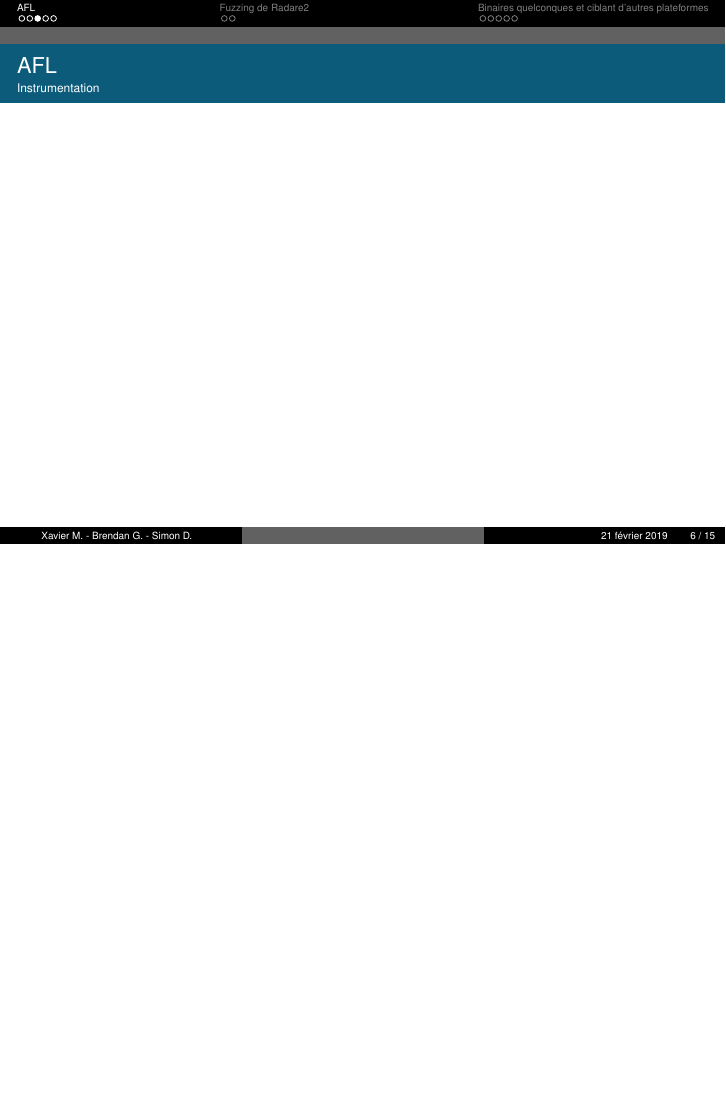
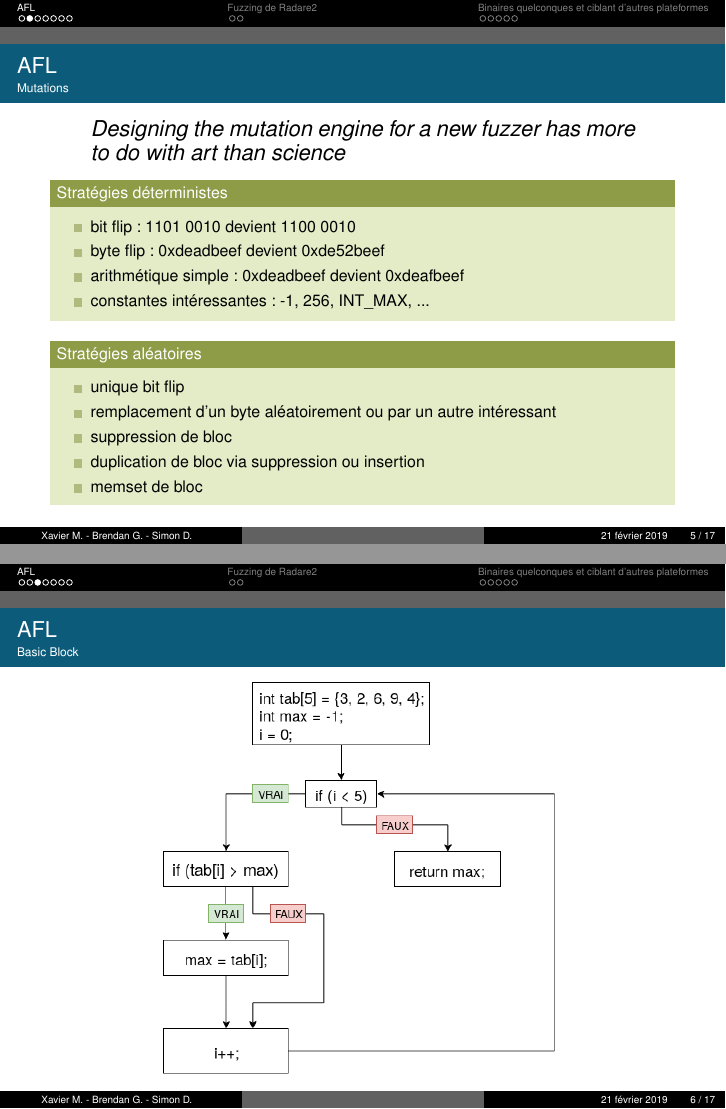
Before and after one commit to t00sh/mastercsi-per, LaTeX slides (slides/slides.tex, which reads slides/afl.tex): page 6 of 15 before the commit and pages 5 and 6 of 17 after it, the two joined at a grey line, the shorter picture padded with empty space. Compiled offline with pdfLaTeX.

Commit message:
Ajout de plusieurs slides partie AFL
- Schema algo génétique
- Mutations d'AFL
- Schema basic block
- Instrumentation (à retoucher)
- A FAIRE : nouveaux comportements

```diff
--- a/slides/afl.tex
+++ b/slides/afl.tex
@@ -7,4 +4,31 @@
   \includegraphics[width=\textwidth]{../medias/schema_genetique.png}
 \end{frame}
 
-\begin{frame}{AFL}{Instrumentation}
+\begin{frame}{AFL}{Mutations}
+  \begin{quote}\Large
+  Designing the mutation engine for a new fuzzer has more to do with art than science
+  \end{quote}
+  \begin{exampleblock}{Stratégies déterministes}
+    \begin{itemize}
+      \item{bit flip : 1101 0010 devient 1100 0010}
+      \item{byte flip : 0xdeadbeef devient 0xde52beef}
+      \item{arithmétique simple : 0xdeadbeef devient 0xdeafbeef}
+      \item{constantes intéressantes : -1, 256, INT\_MAX, ...}
+    \end{itemize}
+  \end{exampleblock}
+  \begin{exampleblock}{Stratégies aléatoires}
+    \begin{itemize}
+      \item{unique bit flip}
+      \item{remplacement d'un byte aléatoirement ou par un autre intéressant}
+      \item{suppression de bloc}
+      \item{duplication de bloc via suppression ou insertion}
+      \item{memset de bloc}
+    \end{itemize}
+  \end{exampleblock}
+\end{frame}
+
+\begin{frame}{AFL}{Basic Block}
+  \begin{figure}
+    \includegraphics[width=0.65\textwidth]{../medias/BB.png}
+  \end{figure}
+\end{frame}
--- a/slides/slides.tex
+++ b/slides/slides.tex
@@ -1,6 +1,9 @@
 \documentclass{bredelebeamer}
 
 \usepackage{listings}
+\lstset{
+  frame=single
+}
 \usepackage{realboxes}
 \usepackage{ulem}
 \usepackage{xpatch}
```
Also changed, not shown: medias/BB.png (added), slides/afl.tex (22 more changed lines).
